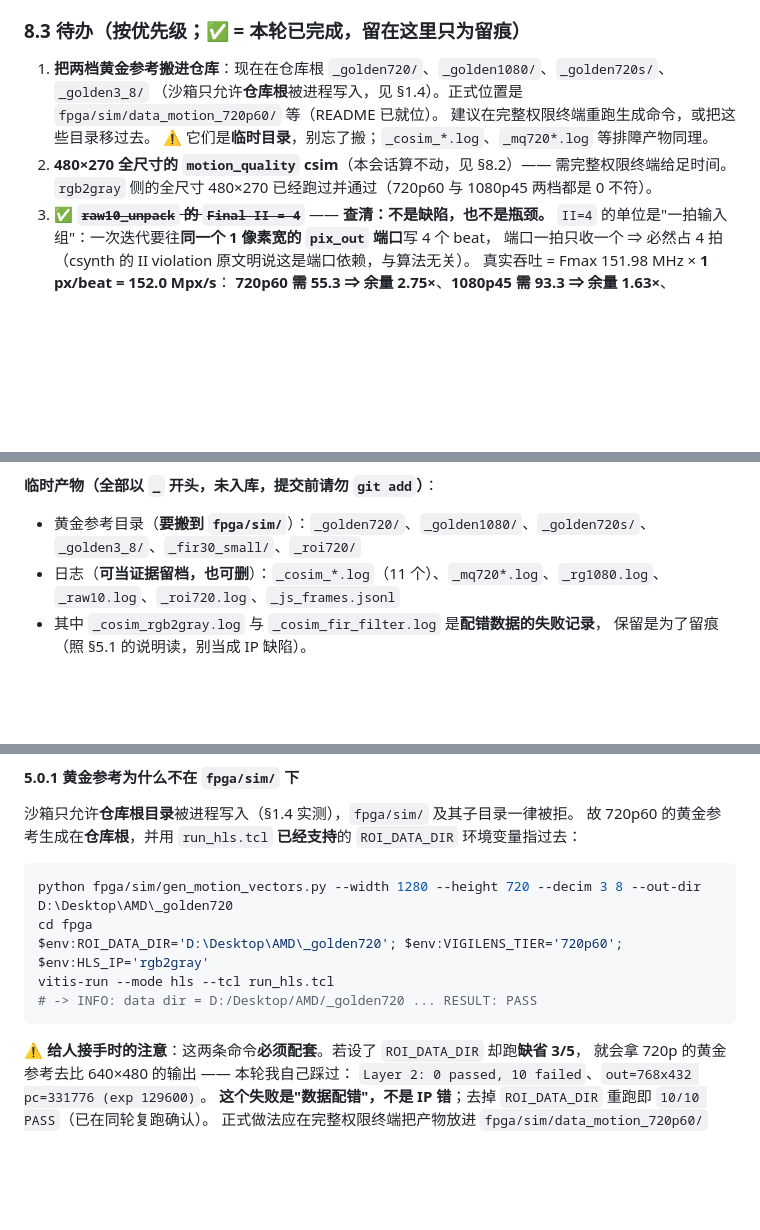
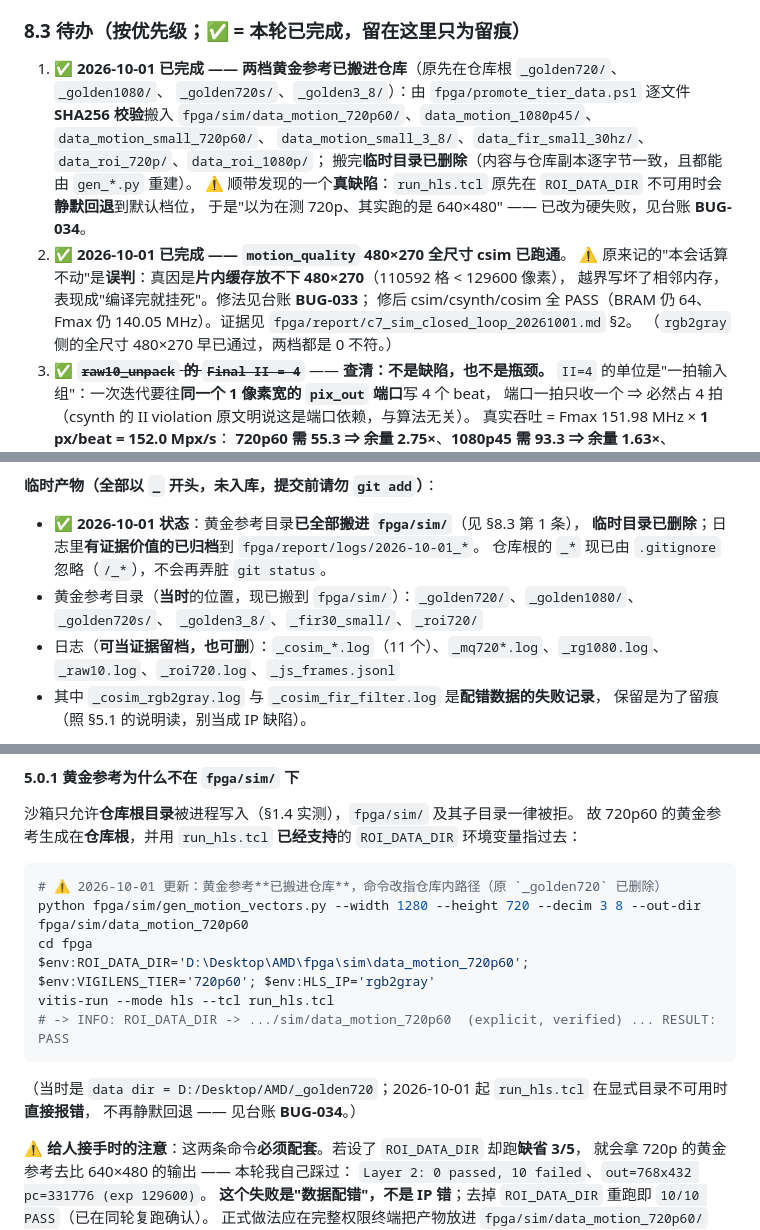
Before and after one commit to huangder/vigilens-pynq, a Markdown page: docs/24_C线执行记录_20260930.md, 3 parts joined by grey strips. Drawn GitHub-style; blank space fills up the shorter version.

Commit message:
docs: 回填 C 线 2026-10-01 已完成项（黄金参考入库与 BUG-033/034）
为什么改：
docs/24 §8.3 与 c6 报告仍把「两档黄金参考未搬进仓库」「480×270 全尺寸 csim 没跑通」记成待办，
而这两件 2026-10-01 已经做完，同分支的 docs/26 与 c7 报告已按完成状态记录，两份文档落后。

改了什么：
- docs/24_C线执行记录_20260930.md §8.3 第 1、2 条改为已完成，补上 promote_tier_data.ps1 的
  SHA256 校验搬移清单、run_hls.tcl 静默回退这个真缺陷（BUG-034）、以及 BUG-033 的真因
  （片内缓存放不下 480×270 = 110592 格 < 129600 像素，越界写坏相邻内存，原先记成"算不动"是误判）。
- fpga/report/c6_seven_ips_csim_csynth_20260930.md：复现命令的数据目录从仓库根 _roi720/_roi1080
  改指仓库内 fpga/sim/data_roi_720p、data_roi_1080p；勾掉两条"仍未做"并指向 c7 证据。

怎么验证的：
本次未重跑仿真（只改文档，无代码改动）。引用的完成状态来自同分支 docs/26_C线阶段成果与遗留清单_20261001.md
与 fpga/report/c7_sim_closed_loop_20261001.md，未独立复核，引用时以那两份为准。

````diff
--- a/docs/24_C线执行记录_20260930.md
+++ b/docs/24_C线执行记录_20260930.md
@@ -249,12 +249,18 @@ UVM_FATAL ./file_agent/file_read_agent.sv(370) [file_rd_TVOUT_transaction_size]
 
 ### 8.3 待办（按优先级；✅ = 本轮已完成，留在这里只为留痕）
 
-1. **把两档黄金参考搬进仓库**：现在在仓库根 `_golden720/`、`_golden1080/`、`_golden720s/`、`_golden3_8/`
-   （沙箱只允许**仓库根**被进程写入，见 §1.4）。正式位置是 `fpga/sim/data_motion_720p60/` 等（README 已就位）。
-   建议在完整权限终端重跑生成命令，或把这些目录移过去。
-   ⚠️ 它们是**临时目录**，别忘了搬；`_cosim_*.log`、`_mq720*.log` 等排障产物同理。
-2. **480×270 全尺寸的 `motion_quality` csim**（本会话算不动，见 §8.2）—— 需完整权限终端给足时间。
-   `rgb2gray` 侧的全尺寸 480×270 已经跑过并通过（720p60 与 1080p45 两档都是 0 不符）。
+1. ✅ **2026-10-01 已完成 —— 两档黄金参考已搬进仓库**（原先在仓库根 `_golden720/`、`_golden1080/`、
+   `_golden720s/`、`_golden3_8/`）：由 `fpga/promote_tier_data.ps1` 逐文件 **SHA256 校验**搬入
+   `fpga/sim/data_motion_720p60/`、`data_motion_1080p45/`、`data_motion_small_720p60/`、
+   `data_motion_small_3_8/`、`data_fir_small_30hz/`、`data_roi_720p/`、`data_roi_1080p/`；
+   搬完**临时目录已删除**（内容与仓库副本逐字节一致，且都能由 `gen_*.py` 重建）。
+   ⚠️ 顺带发现的一个**真缺陷**：`run_hls.tcl` 原先在 `ROI_DATA_DIR` 不可用时会**静默回退**到默认档位，
+   于是"以为在测 720p、其实跑的是 640×480" —— 已改为硬失败，见台账 **BUG-034**。
+2. ✅ **2026-10-01 已完成 —— `motion_quality` 480×270 全尺寸 csim 已跑通**。
+   ⚠️ 原来记的"本会话算不动"是**误判**：真因是**片内缓存放不下 480×270**（110592 格 < 129600 像素），
+   越界写坏了相邻内存，表现成"编译完就挂死"。修法见台账 **BUG-033**；
+   修后 csim/csynth/cosim 全 PASS（BRAM 仍 64、Fmax 仍 140.05 MHz）。证据见 `fpga/report/c7_sim_closed_loop_20261001.md` §2。
+   （`rgb2gray` 侧的全尺寸 480×270 早已通过，两档都是 0 不符。）
 3. ✅ ~~**`raw10_unpack` 的 `Final II = 4`**~~ —— **查清：不是缺陷，也不是瓶颈。**
    `II=4` 的单位是"一拍输入组"：一次迭代要往**同一个 1 像素宽的 `pix_out` 端口**写 4 个 beat，
    端口一拍只收一个 ⇒ 必然占 4 拍（csynth 的 II violation 原文明说这是端口依赖，与算法无关）。
@@ -303,7 +309,10 @@ PS 5.1 会把无 BOM 的 `.ps1` 按 GBK 解码，中文注释会解坏并引发
 生成命令、以及**已验到哪一层**）。
 
 **临时产物（全部以 `_` 开头，未入库，提交前请勿 `git add`）**：
-- 黄金参考目录（**要搬到 `fpga/sim/`**）：`_golden720/`、`_golden1080/`、`_golden720s/`、
+- ✅ **2026-10-01 状态**：黄金参考目录**已全部搬进 `fpga/sim/`**（见 §8.3 第 1 条），
+  **临时目录已删除**；日志里**有证据价值的已归档**到 `fpga/report/logs/2026-10-01_*`。
+  仓库根的 `_*` 现已由 `.gitignore` 忽略（`/_*`），不会再弄脏 `git status`。
+- 黄金参考目录（**当时**的位置，现已搬到 `fpga/sim/`）：`_golden720/`、`_golden1080/`、`_golden720s/`、
   `_golden3_8/`、`_fir30_small/`、`_roi720/`
 - 日志（**可当证据留档，也可删**）：`_cosim_*.log`（11 个）、`_mq720*.log`、`_rg1080.log`、
   `_raw10.log`、`_roi720.log`、`_js_frames.jsonl`
@@ -586,12 +595,15 @@ RESULT: FAIL
 故 720p60 的黄金参考生成在**仓库根**，并用 `run_hls.tcl` **已经支持**的 `ROI_DATA_DIR` 环境变量指过去：
 
 ```powershell
-python fpga/sim/gen_motion_vectors.py --width 1280 --height 720 --decim 3 8 --out-dir D:\Desktop\AMD\_golden720
+# ⚠️ 2026-10-01 更新：黄金参考**已搬进仓库**，命令改指仓库内路径（原 `_golden720` 已删除）
+python fpga/sim/gen_motion_vectors.py --width 1280 --height 720 --decim 3 8 --out-dir fpga/sim/data_motion_720p60
 cd fpga
-$env:ROI_DATA_DIR='D:\Desktop\AMD\_golden720'; $env:VIGILENS_TIER='720p60'; $env:HLS_IP='rgb2gray'
+$env:ROI_DATA_DIR='D:\Desktop\AMD\fpga\sim\data_motion_720p60'; $env:VIGILENS_TIER='720p60'; $env:HLS_IP='rgb2gray'
 vitis-run --mode hls --tcl run_hls.tcl
-# -> INFO: data dir = D:/Desktop/AMD/_golden720 ... RESULT: PASS
+# -> INFO: ROI_DATA_DIR -> .../sim/data_motion_720p60  (explicit, verified) ... RESULT: PASS
 ```
+（当时是 `data dir = D:/Desktop/AMD/_golden720`；2026-10-01 起 `run_hls.tcl` 在显式目录不可用时**直接报错**，
+不再静默回退 —— 见台账 **BUG-034**。）
 
 ⚠️ **给人接手时的注意**：这两条命令**必须配套**。若设了 `ROI_DATA_DIR` 却跑**缺省 3/5**，
 就会拿 720p 的黄金参考去比 640×480 的输出 —— 本轮我自己踩过：
````
Also changed, not shown: fpga/report/c6_seven_ips_csim_csynth_20260930.md (+11 -6 lines).
